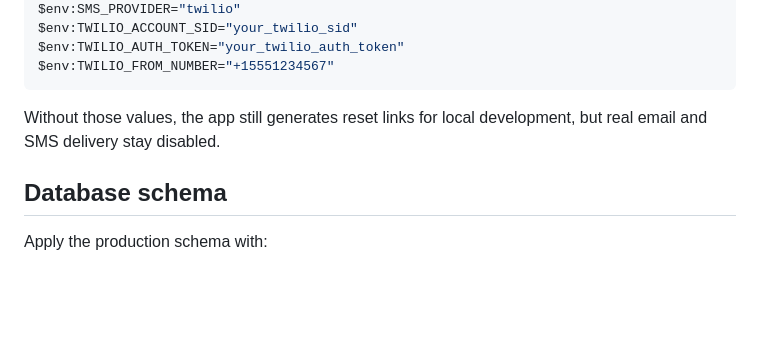
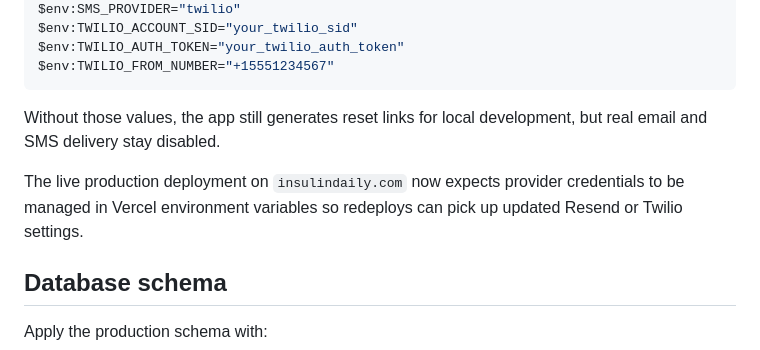
Before and after one commit to ZachD181/diabetic_app, a Markdown page: README.md, the part around the change. GitHub-like rendering; blank space fills up the shorter version.

Commit message:
Trigger fresh deployment for updated env vars

```diff
--- a/README.md
+++ b/README.md
@@ -85,6 +85,8 @@ $env:TWILIO_FROM_NUMBER="+15551234567"
 
 Without those values, the app still generates reset links for local development, but real email and SMS delivery stay disabled.
 
+The live production deployment on `insulindaily.com` now expects provider credentials to be managed in Vercel environment variables so redeploys can pick up updated Resend or Twilio settings.
+
 ## Database schema
 
 Apply the production schema with:
```
